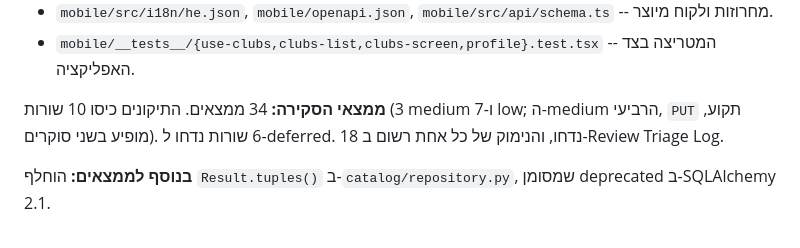
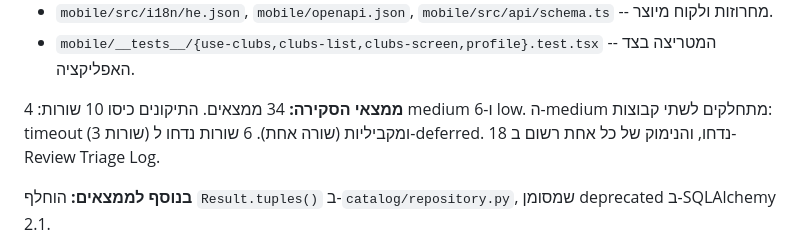
Before and after one commit to deb6754006/CartWise, a Markdown page: docs/implementation-artifacts/spec-1-3-clubs.md, the part around the change. Drawn GitHub-style.

Commit message:
spec-1-3: תיקון ספירת הממצאים
Co-Authored-By: Claude Opus 5.5 <noreply@anthropic.com>

```diff
--- a/docs/implementation-artifacts/spec-1-3-clubs.md
+++ b/docs/implementation-artifacts/spec-1-3-clubs.md
@@ -229,7 +229,7 @@ Status: done
 - `mobile/src/i18n/he.json`, `mobile/openapi.json`, `mobile/src/api/schema.ts` -- מחרוזות ולקוח מיוצר.
 - `mobile/__tests__/{use-clubs,clubs-list,clubs-screen,profile}.test.tsx` -- המטריצה בצד האפליקציה.
 
-**ממצאי הסקירה:** 34 ממצאים. התיקונים כיסו 10 שורות (3 medium ו-7 low; ה-medium הרביעי, `PUT` תקוע, מופיע בשני סוקרים). 6 שורות נדחו ל-deferred. 18 נדחו, והנימוק של כל אחת רשום ב-Review Triage Log.
+**ממצאי הסקירה:** 34 ממצאים. התיקונים כיסו 10 שורות: 4 medium ו-6 low. ה-medium מתחלקים לשתי קבוצות: timeout (3 שורות) ומקביליות (שורה אחת). 6 שורות נדחו ל-deferred. 18 נדחו, והנימוק של כל אחת רשום ב-Review Triage Log.
 
 **בנוסף לממצאים:** הוחלף `Result.tuples()` ב-`catalog/repository.py`, שמסומן deprecated ב-SQLAlchemy 2.1.
 
```
